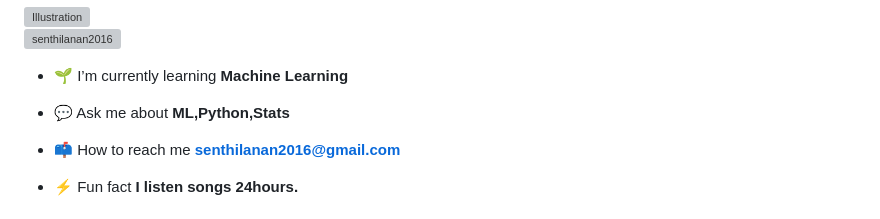
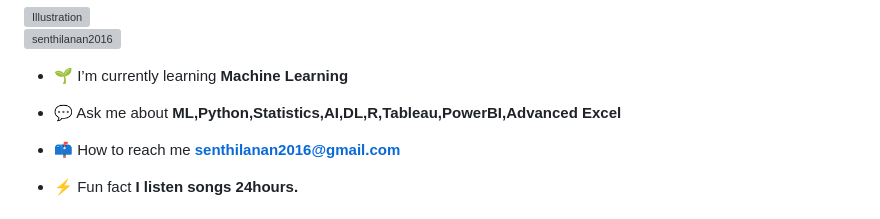
Before and after one commit to senthilanan2016/senthilanan2016.github.io, a Markdown page: README.md, the part around the change. Drawn GitHub-style; grey boxes are pictures that could not be loaded.

```diff
--- a/README.md
+++ b/README.md
@@ -11,7 +11,7 @@
 
 - 🌱 I’m currently learning **Machine Learning**
 
-- 💬 Ask me about **ML,Python,Stats**
+- 💬 Ask me about **ML,Python,Statistics,AI,DL,R,Tableau,PowerBI,Advanced Excel**
 
 - 📫 How to reach me **senthilanan2016@gmail.com**
 
```
